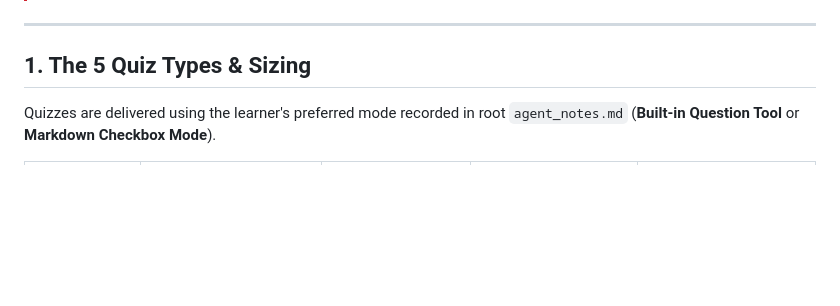
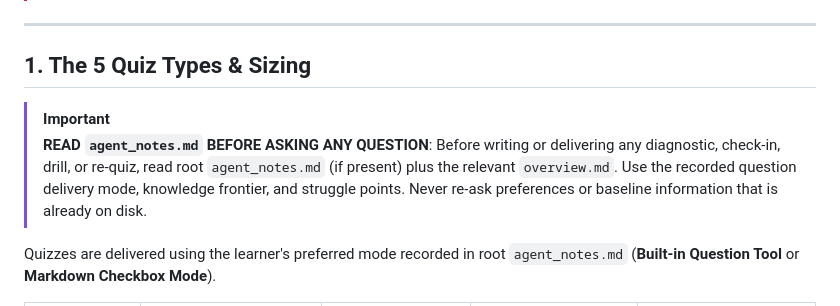
Before and after one commit to asquilatan/notes-skills, a Markdown page: notes-conduct-quiz/SKILL.md, the part around the change. GitHub-like rendering; blank space fills up the shorter version.

```diff
--- a/notes-conduct-quiz/SKILL.md
+++ b/notes-conduct-quiz/SKILL.md
@@ -19,6 +19,10 @@ Use this skill to conduct all learning assessments. All quizzes are written to t
 ---
 
 ## 1. The 5 Quiz Types & Sizing
+
+> [!IMPORTANT]
+> **READ `agent_notes.md` BEFORE ASKING ANY QUESTION**:
+> Before writing or delivering any diagnostic, check-in, drill, or re-quiz, read root `agent_notes.md` (if present) plus the relevant `overview.md`. Use the recorded question delivery mode, knowledge frontier, and struggle points. Never re-ask preferences or baseline information that is already on disk.
 
 Quizzes are delivered using the learner's preferred mode recorded in root `agent_notes.md` (**Built-in Question Tool** or **Markdown Checkbox Mode**).
 
```
Also changed, not shown: notes-ask/SKILL.md (+3 -0 lines), notes-start/SKILL.md (+11 -0 lines).
